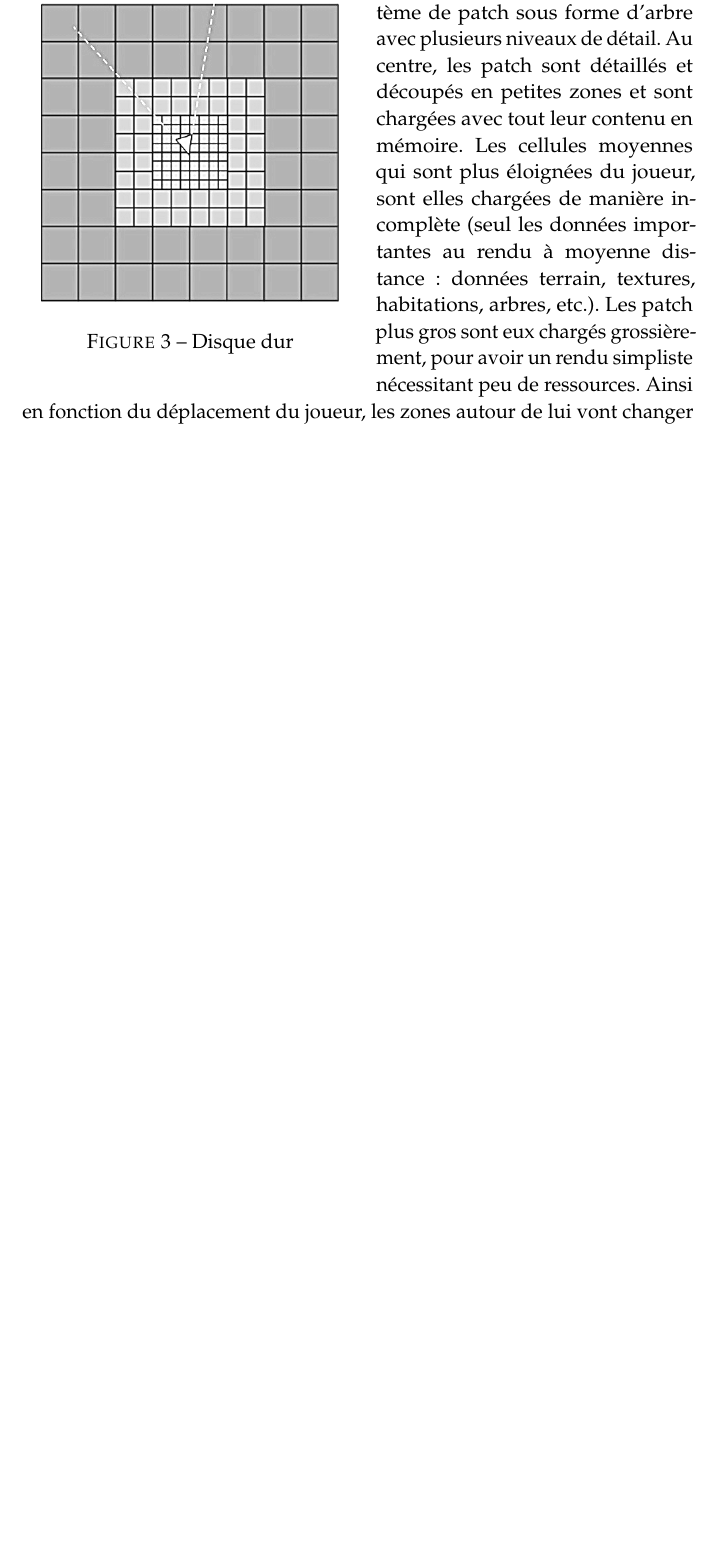
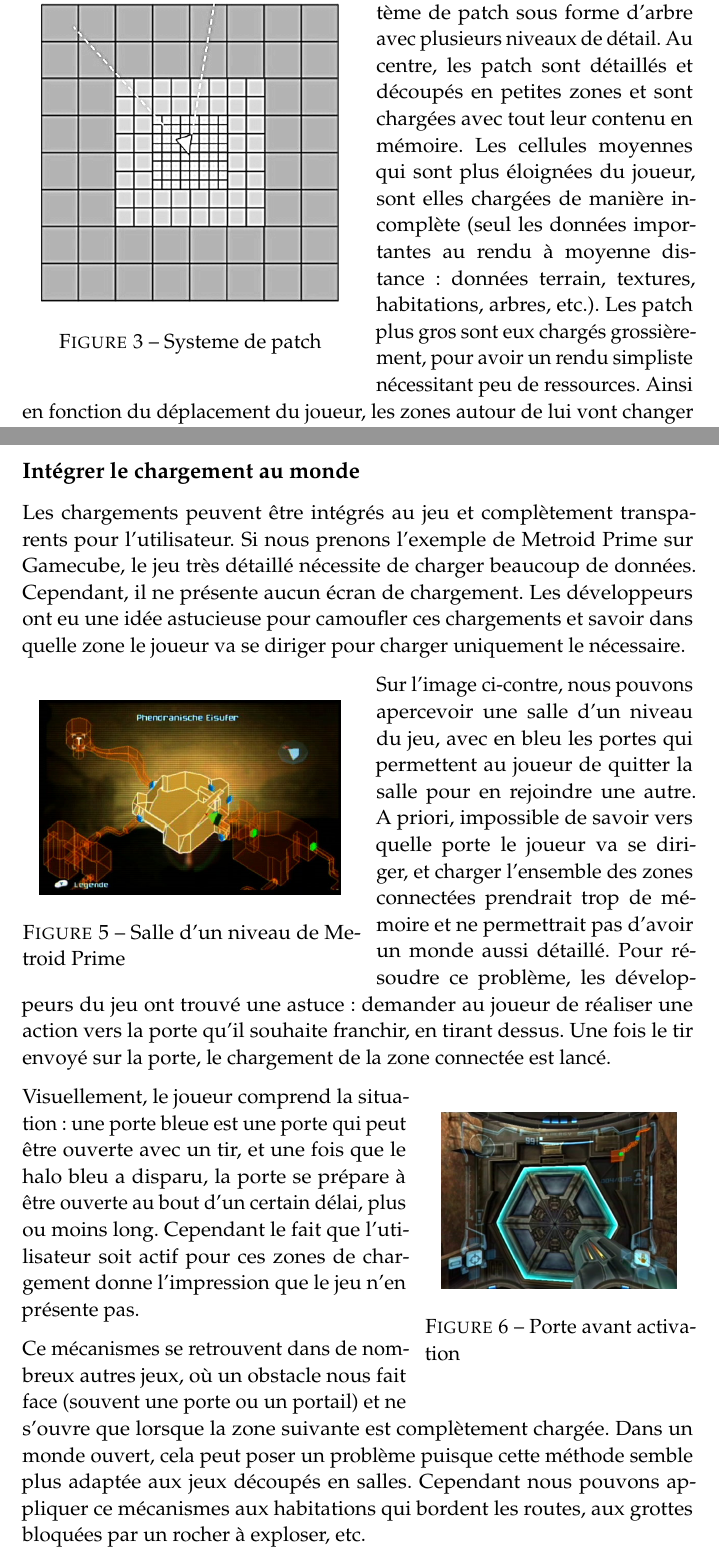
Before and after one commit to PuKoren/5i-essay-game-loading-optimizations-french, a LaTeX paper (Complete.tex): part of page 9 of 12 before the commit and two parts of pages 9 and 12 of 13 after it, the two joined at a grey line, cut so that both start at the same text, the shorter picture padded with empty space. Compiled offline with pdfLaTeX.

Commit message:
Metroid Prime loading + images

```diff
--- a/Complete.tex
+++ b/Complete.tex
@@ -212,7 +212,7 @@ Pour permettre un jeu fluide et éviter les écrans de chargements, il convient
 \begin{center}
 \includegraphics[width=0.45\textwidth]{images/patch-system-three.png}
 \end{center}
-\caption{Disque dur}
+\caption{Systeme de patch}
 \end{wrapfigure}
 
 La figure ci contre représente un système de patch sous forme d'arbre avec plusieurs niveaux de détail. Au centre, les patch sont détaillés et découpés en petites zones et sont chargées avec tout leur contenu en mémoire. Les cellules moyennes qui sont plus éloignées du joueur, sont elles chargées de manière incomplète (seul les données importantes au rendu à moyenne distance: données terrain, textures, habitations, arbres, etc.). Les patch plus gros sont eux chargés grossièrement, pour avoir un rendu simpliste nécessitant peu de ressources. Ainsi en fonction du déplacement du joueur, les zones autour de lui vont changer en suivant la même direction pour passer en mode détaillé, moyen ou léger. Un problème peut survenir dans le cas où le joueur se déplace de manière rapide. Dans ce cas, seul les zones contenues dans le frustrum pourront passer en détaillé, tandis que les celles derrière le véhicule et sur les côtés pourront passer plus rapidement en mode léger.
@@ -241,6 +242,30 @@ Une autre façon d'améliorer les temps de chargement est d'adapter le level des
 \end{figure}
 
 Cependant, les chargements sont appliqués de manière assez brutale, le jeu étant bloqué en attendant la réception des données. Rockstar a donc échoué à proposer un chargement fluide malgré l'adaptation du level design, cependant cette technique leur a permis d'imposer un chargement dans des zones sans intérêt pour que le joueur puisse profiter d'un jeu fluide en dehors de ces zones tampons.
+
+\newpage
+\subsection*{Intégrer le chargement au monde}
+Les chargements peuvent être intégrés au jeu et complètement transparents pour l'utilisateur. Si nous prenons l'exemple de Metroid Prime sur Gamecube, le jeu très détaillé nécessite de charger beaucoup de données. Cependant, il ne présente aucun écran de chargement. Les développeurs ont eu une idée astucieuse pour camoufler ces chargements et savoir dans quelle zone le joueur va se diriger pour charger uniquement le nécessaire.
+
+\begin{wrapfigure}{l}{0.5\textwidth}
+\begin{center}
+\includegraphics[width=0.45\textwidth]{images/metroid-prime_map.png}
+\end{center}
+\caption{Salle d'un niveau de Metroid Prime}
+\end{wrapfigure}
+
+Sur l'image ci-contre, nous pouvons apercevoir une salle d'un niveau du jeu, avec en bleu les portes qui permettent au joueur de quitter la salle pour en rejoindre une autre. A priori, impossible de savoir vers quelle porte le joueur va se diriger, et charger l'ensemble des zones connectées prendrait trop de mémoire et ne permettrait pas d'avoir un monde aussi détaillé. Pour résoudre ce problème, les développeurs du jeu ont trouvé une astuce: demander au joueur de réaliser une action vers la porte qu'il souhaite franchir, en tirant dessus. Une fois le tir envoyé sur la porte, le chargement de la zone connectée est lancé.
+
+\begin{wrapfigure}{r}{0.40\textwidth}
+\begin{center}
+\includegraphics[width=0.35\textwidth]{images/metroid-prime_door.png}
+\end{center}
+\caption{Porte avant activation}
+\end{wrapfigure}
+Visuellement, le joueur comprend la situation: une porte bleue est une porte qui peut être ouverte avec un tir, et une fois que le halo bleu a disparu, la porte se prépare à être ouverte au bout d'un certain délai, plus ou moins long. Cependant le fait que l'utilisateur soit actif pour ces zones de chargement donne l'impression que le jeu n'en présente pas.
+
+Ce mécanismes se retrouvent dans de nombreux autres jeux, où un obstacle nous fait face (souvent une porte ou un portail) et ne s'ouvre que lorsque la zone suivante est complètement chargée.
+Dans un monde ouvert, cela peut poser un problème puisque cette méthode semble plus adaptée aux jeux découpés en salles. Cependant nous pouvons appliquer ce mécanismes aux habitations qui bordent les routes, aux grottes bloquées par un rocher à exploser, etc.
 
 %------------------------------------------------
 
```
Also changed, not shown: Complete.pdf, images/metroid-prime_door.png (added), images/metroid-prime_map.png (added), Complete.tex (1 more changed lines).
